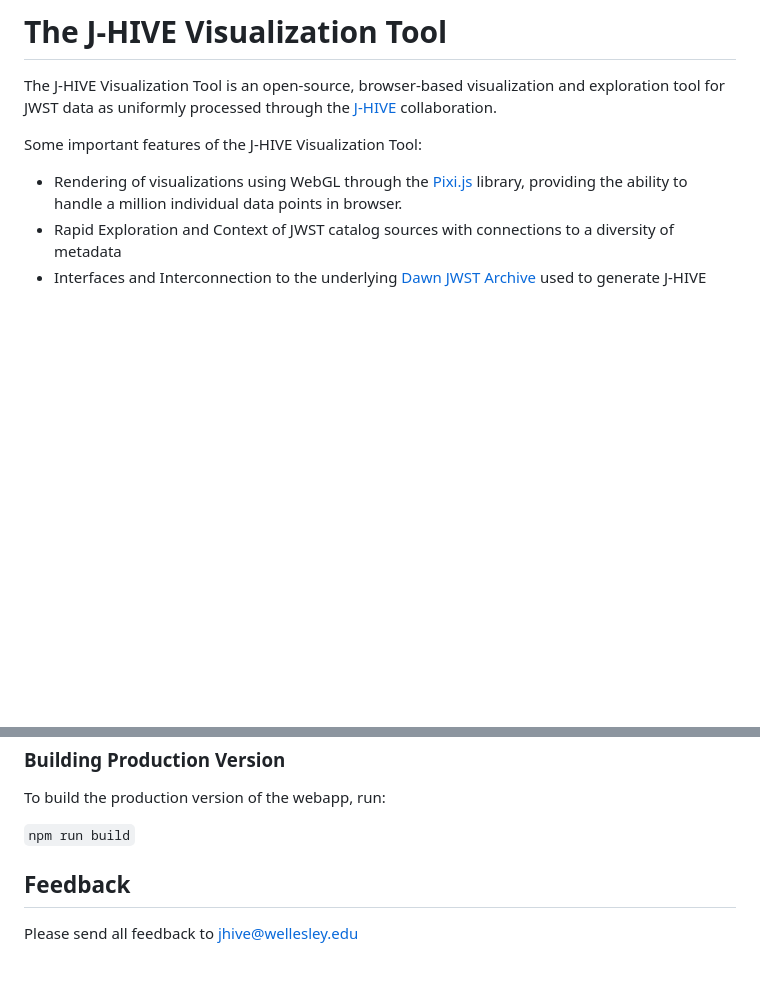
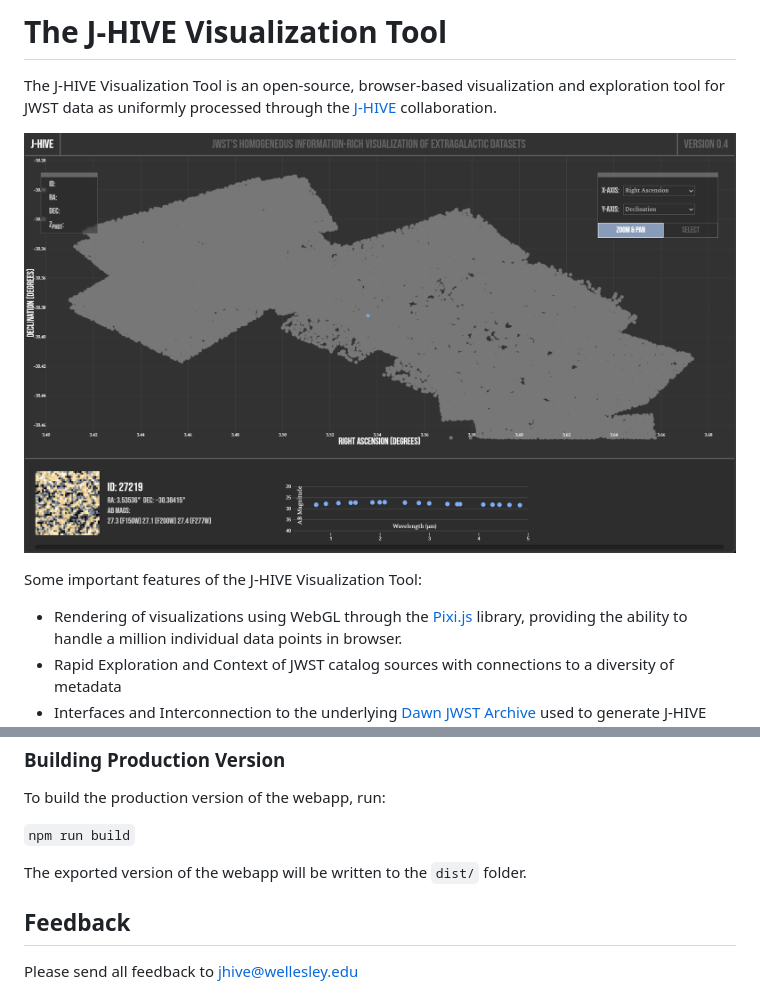
Before and after one commit to j-hive/jhive-viz, a Markdown page: README.md, 2 parts joined by grey strips. Drawn GitHub-style; pictures changed too: misc/j-hive_screenshot.png (added); blank space fills up the shorter version.

Commit message:
Added screenshot to readme

````diff
--- a/README.md
+++ b/README.md
@@ -1,6 +1,9 @@
 # The J-HIVE Visualization Tool
 
 The J-HIVE Visualization Tool is an open-source, browser-based visualization and exploration tool for JWST data as uniformly processed through the [J-HIVE](https://www.j-hive.org/) collaboration.
+
+![Screenshot of J-HIVE Interface](misc/j-hive_screenshot.png)
+
 
 Some important features of the J-HIVE Visualization Tool:
 
@@ -32,6 +35,7 @@ To build the production version of the webapp, run:
 
 ```npm run build```
 
+The exported version of the webapp will be written to the `dist/` folder.
 
 ## Feedback
 
````
